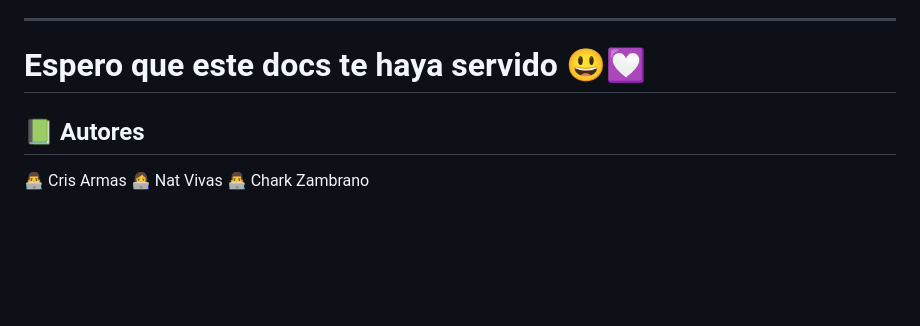
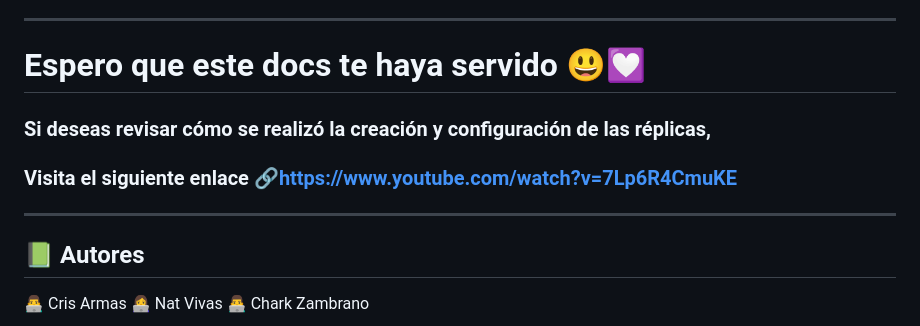
Before and after one commit to nmvivas/nmvivas, a Markdown page: replication_in_MongoDB/readme.md, the part around the change. Rendered like a GitHub page; blank space fills up the shorter version.

```diff
--- a/replication_in_MongoDB/readme.md
+++ b/replication_in_MongoDB/readme.md
@@ -214,6 +214,10 @@ Realiza la visualizacion de datos en la App we (solo lectura).
 <hr>
 
 # Espero que este docs te haya servido 😃💟
+### Si deseas revisar cómo se realizó la creación y configuración de las réplicas,
+### Visita el siguiente enlace 🔗https://www.youtube.com/watch?v=7Lp6R4CmuKE
+
+<hr>
 
 ## 📗 Autores
 👨‍💻 Cris Armas
```
